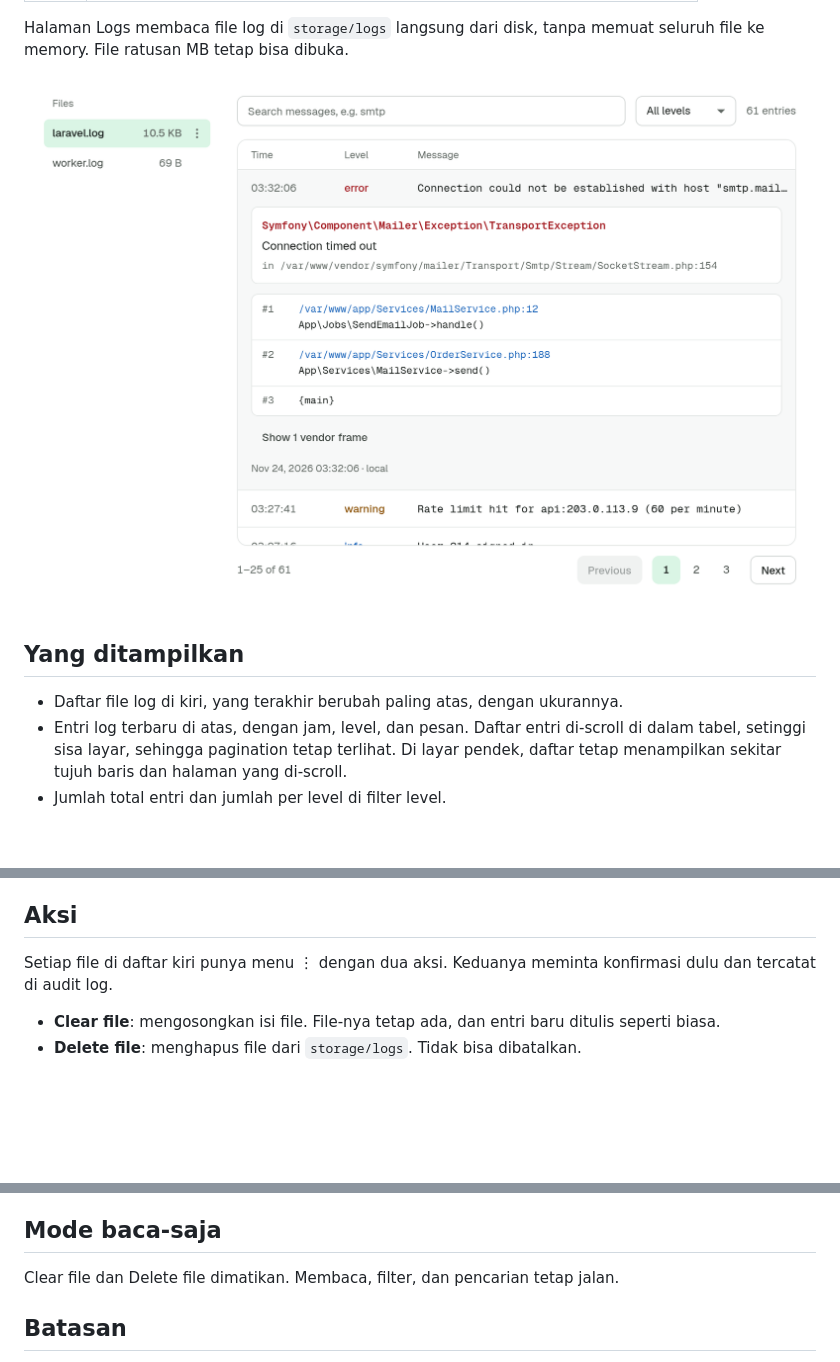
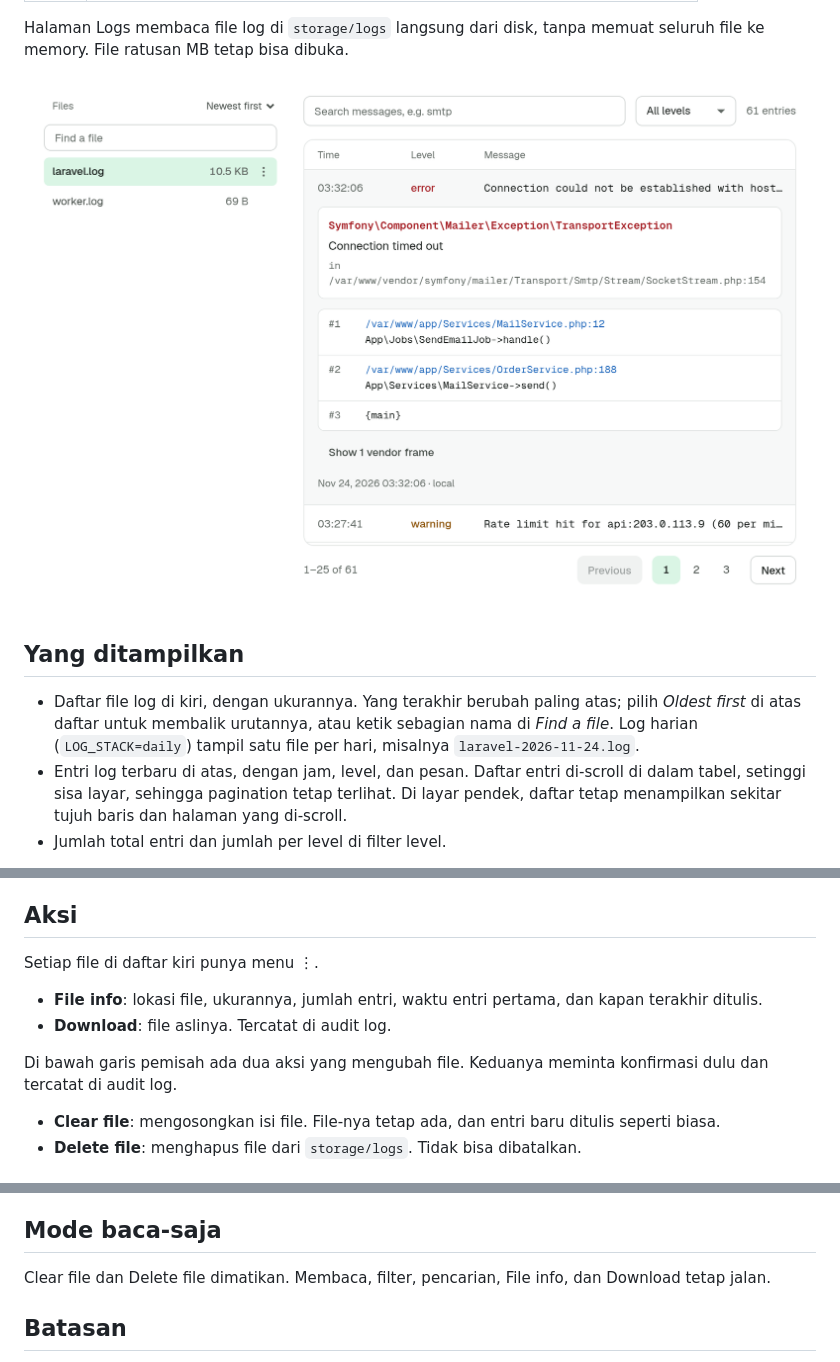
Before and after one commit to soaraid/laravel-debugger, a Markdown page: docs/id/logs.md, 3 parts joined by grey strips. Rendered like a GitHub page; pictures changed too: docs/images/logs.png; blank space fills up the shorter version.

```diff
--- a/docs/id/logs.md
+++ b/docs/id/logs.md
@@ -9,7 +9,7 @@ Halaman Logs membaca file log di `storage/logs` langsung dari disk, tanpa memuat
 
 ## Yang ditampilkan
 
-- Daftar file log di kiri, yang terakhir berubah paling atas, dengan ukurannya.
+- Daftar file log di kiri, dengan ukurannya. Yang terakhir berubah paling atas; pilih *Oldest first* di atas daftar untuk membalik urutannya, atau ketik sebagian nama di *Find a file*. Log harian (`LOG_STACK=daily`) tampil satu file per hari, misalnya `laravel-2026-11-24.log`.
 - Entri log terbaru di atas, dengan jam, level, dan pesan. Daftar entri di-scroll di dalam tabel, setinggi sisa layar, sehingga pagination tetap terlihat. Di layar pendek, daftar tetap menampilkan sekitar tujuh baris dan halaman yang di-scroll.
 - Jumlah total entri dan jumlah per level di filter level.
 
@@ -27,7 +27,12 @@ Klik satu entri untuk membukanya. Untuk exception, Anda melihat class, pesan, fi
 
 ## Aksi
 
-Setiap file di daftar kiri punya menu ⋮ dengan dua aksi. Keduanya meminta konfirmasi dulu dan tercatat di audit log.
+Setiap file di daftar kiri punya menu ⋮.
+
+- **File info**: lokasi file, ukurannya, jumlah entri, waktu entri pertama, dan kapan terakhir ditulis.
+- **Download**: file aslinya. Tercatat di audit log.
+
+Di bawah garis pemisah ada dua aksi yang mengubah file. Keduanya meminta konfirmasi dulu dan tercatat di audit log.
 
 - **Clear file**: mengosongkan isi file. File-nya tetap ada, dan entri baru ditulis seperti biasa.
 - **Delete file**: menghapus file dari `storage/logs`. Tidak bisa dibatalkan.
@@ -40,7 +45,7 @@ Halaman berikutnya dan sebelumnya diambil lebih dulu di belakang layar, jadi Nex
 
 ## Mode baca-saja
 
-Clear file dan Delete file dimatikan. Membaca, filter, dan pencarian tetap jalan.
+Clear file dan Delete file dimatikan. Membaca, filter, pencarian, File info, dan Download tetap jalan.
 
 ## Batasan
 
```
Also changed, not shown: CHANGELOG.md (+14 -1 lines), docs/en/logs.md (+8 -3 lines), 12 other files.
